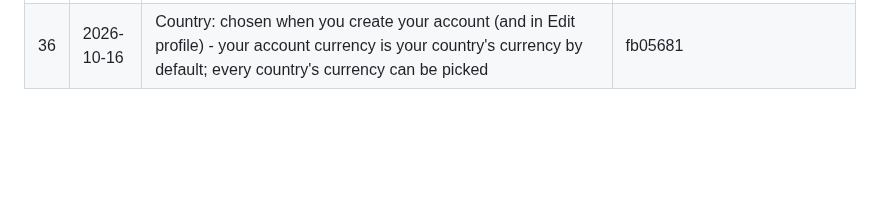
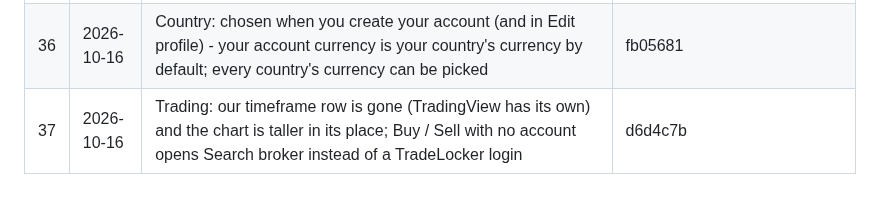
Before and after one commit to bethestoryownyourstory/story-lockedintool, a Markdown page: UPDATES.md, the part around the change. Rendered like a GitHub page; blank space fills up the shorter version.

Commit message:
UPDATES: #37
Co-Authored-By: Claude Opus 5.5 <noreply@anthropic.com>
Claude-Session: https://claude.ai/code/session_01XLn6iqczBhEJDyNN2zXKam

```diff
--- a/UPDATES.md
+++ b/UPDATES.md
@@ -42,3 +42,4 @@ commits, pushed as a new update) - nothing else changes.
 | 34 | 2026-10-16 | Group calls: fixed 'Couldn't start the call' when a call is started from Community; a call that still can't start now says why | 934ee7d |
 | 35 | 2026-10-16 | Recent searches: every search bar saves your searches - the first tap shows them (no keyboard), the second tap opens the keyboard | 46166a5 |
 | 36 | 2026-10-16 | Country: chosen when you create your account (and in Edit profile) - your account currency is your country's currency by default; every country's currency can be picked | fb05681 |
+| 37 | 2026-10-16 | Trading: our timeframe row is gone (TradingView has its own) and the chart is taller in its place; Buy / Sell with no account opens Search broker instead of a TradeLocker login | d6d4c7b |
```
